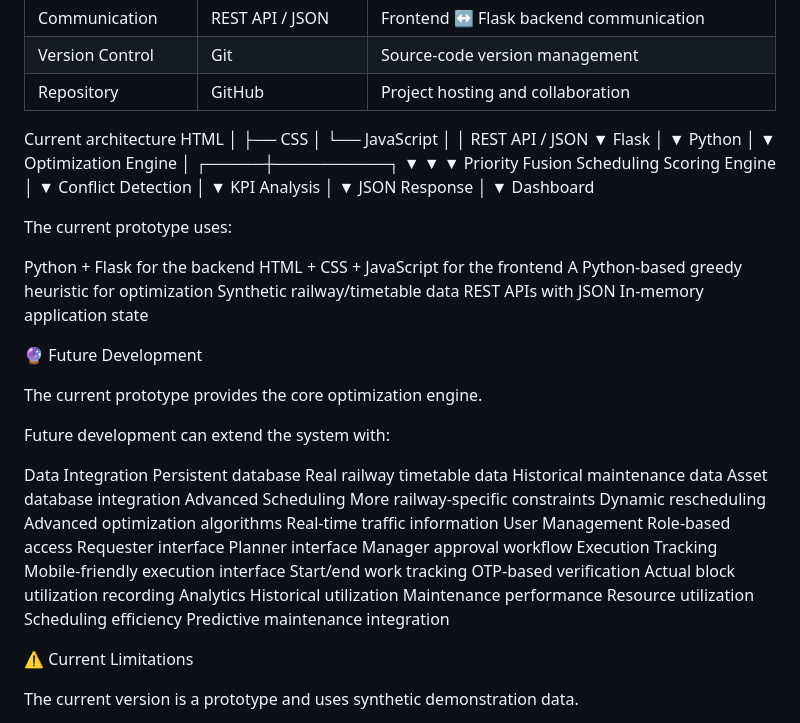
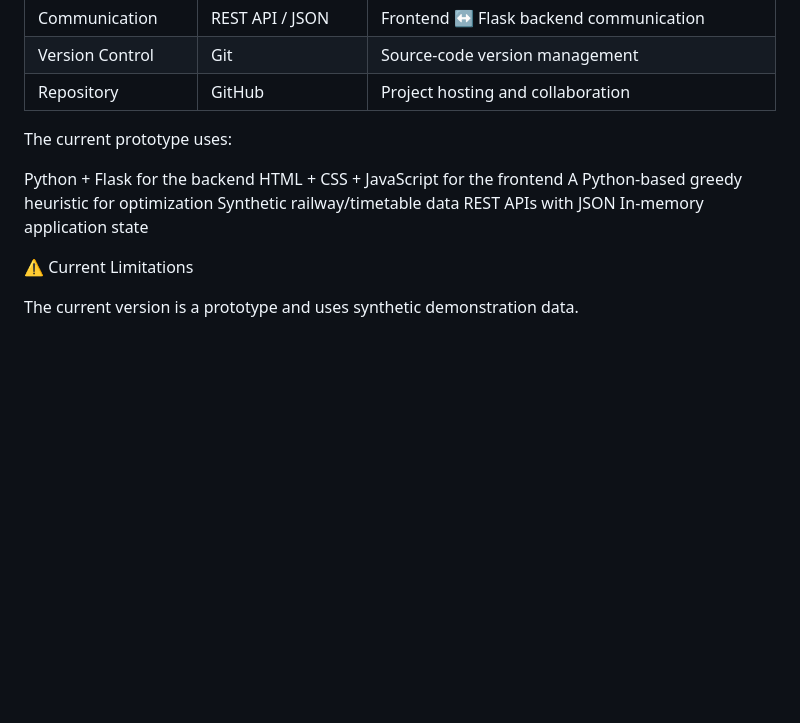
Before and after one commit to LunarCoder-Chandni/OptiBlock, a Markdown page: README.md, the part around the change. Drawn GitHub-style; blank space fills up the shorter version.

Commit message:
Update README by removing architecture and future plans
Removed architecture diagram and future development sections from README.

```diff
--- a/README.md
+++ b/README.md
@@ -112,51 +112,6 @@ OptiBlock's current working prototype is built using a lightweight Python-based
 | Version Control | Git | Source-code version management |
 | Repository | GitHub | Project hosting and collaboration |
 
-<!-- COPILOT INSTRUCTION:
-Do not modify the architecture diagram's layout or orientation.
-
-Keep the diagram PORTRAIT / VERTICAL.
-Arrange every component from TOP to BOTTOM.
-Arrows must flow DOWNWARD.
-
-Do NOT convert this architecture into a horizontal/landscape layout.
-Preserve the existing vertical architecture exactly.
--->
-Current architecture
-HTML
-  │
-  ├── CSS
-  │
-  └── JavaScript
-          │
-          │ REST API / JSON
-          ▼
-       Flask
-          │
-          ▼
-       Python
-          │
-          ▼
-   Optimization Engine
-          │
-    ┌─────┼──────────┐
-    ▼     ▼          ▼
- Priority Fusion   Scheduling
- Scoring           Engine
-          │
-          ▼
-   Conflict Detection
-          │
-          ▼
-      KPI Analysis
-          │
-          ▼
-     JSON Response
-          │
-          ▼
-     Dashboard
-
-
 The current prototype uses:
 
 Python + Flask for the backend
@@ -165,39 +120,6 @@ A Python-based greedy heuristic for optimization
 Synthetic railway/timetable data
 REST APIs with JSON
 In-memory application state
-
-🔮 Future Development
-
-The current prototype provides the core optimization engine.
-
-Future development can extend the system with:
-
-Data Integration
-Persistent database
-Real railway timetable data
-Historical maintenance data
-Asset database integration
-Advanced Scheduling
-More railway-specific constraints
-Dynamic rescheduling
-Advanced optimization algorithms
-Real-time traffic information
-User Management
-Role-based access
-Requester interface
-Planner interface
-Manager approval workflow
-Execution Tracking
-Mobile-friendly execution interface
-Start/end work tracking
-OTP-based verification
-Actual block utilization recording
-Analytics
-Historical utilization
-Maintenance performance
-Resource utilization
-Scheduling efficiency
-Predictive maintenance integration
 
 ⚠️ Current Limitations
 
```
